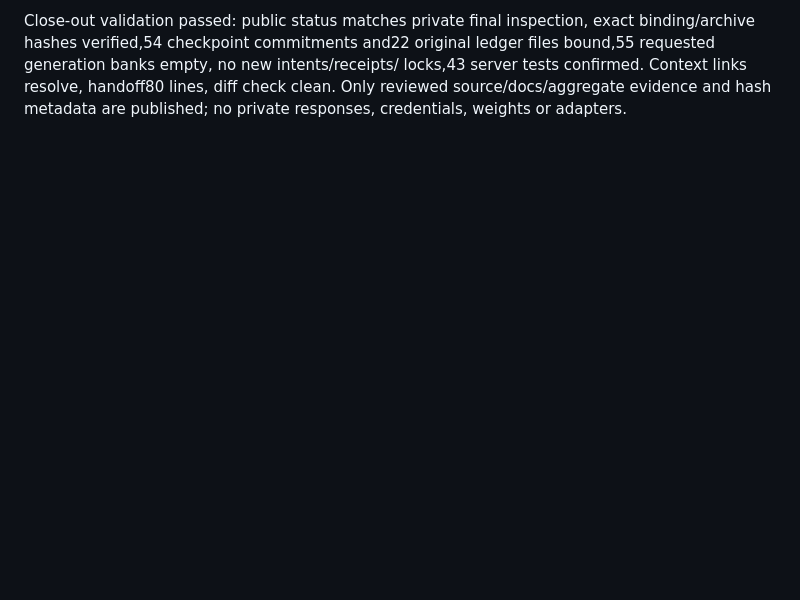
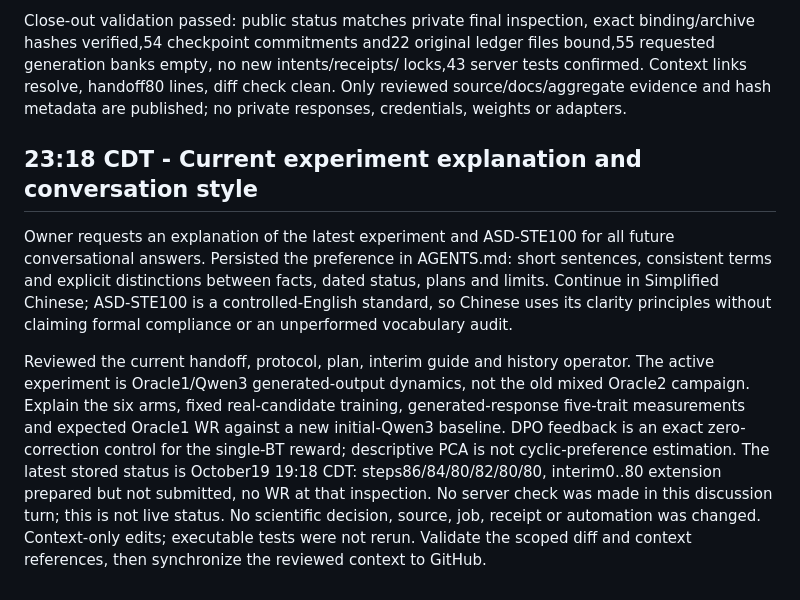
Before and after one commit to yuhe-zzy/LLM_Sampling, a Markdown page: daily-notes/2026-10-19.md, the part around the change. Rendered like a GitHub page; blank space fills up the shorter version.

Commit message:
Record simplified conversation style and current experiment explanation

```diff
--- a/daily-notes/2026-10-19.md
+++ b/daily-notes/2026-10-19.md
@@ -167,3 +167,25 @@ ledger files bound,55 requested generation banks empty, no new intents/receipts/
 locks,43 server tests confirmed. Context links resolve, handoff80 lines, diff
 check clean. Only reviewed source/docs/aggregate evidence and hash metadata are
 published; no private responses, credentials, weights or adapters.
+
+## 23:18 CDT - Current experiment explanation and conversation style
+
+Owner requests an explanation of the latest experiment and ASD-STE100 for all
+future conversational answers. Persisted the preference in AGENTS.md: short
+sentences, consistent terms and explicit distinctions between facts, dated
+status, plans and limits. Continue in Simplified Chinese; ASD-STE100 is a
+controlled-English standard, so Chinese uses its clarity principles without
+claiming formal compliance or an unperformed vocabulary audit.
+
+Reviewed the current handoff, protocol, plan, interim guide and history operator.
+The active experiment is Oracle1/Qwen3 generated-output dynamics, not the old
+mixed Oracle2 campaign. Explain the six arms, fixed real-candidate training,
+generated-response five-trait measurements and expected Oracle1 WR against a
+new initial-Qwen3 baseline. DPO feedback is an exact zero-correction control for
+the single-BT reward; descriptive PCA is not cyclic-preference estimation.
+The latest stored status is October19 19:18 CDT: steps86/84/80/82/80/80,
+interim0..80 extension prepared but not submitted, no WR at that inspection.
+No server check was made in this discussion turn; this is not live status.
+No scientific decision, source, job, receipt or automation was changed.
+Context-only edits; executable tests were not rerun. Validate the scoped diff
+and context references, then synchronize the reviewed context to GitHub.
```
Also changed, not shown: AGENTS.md (+10 -0 lines), handoff/current.md (+2 -0 lines).
